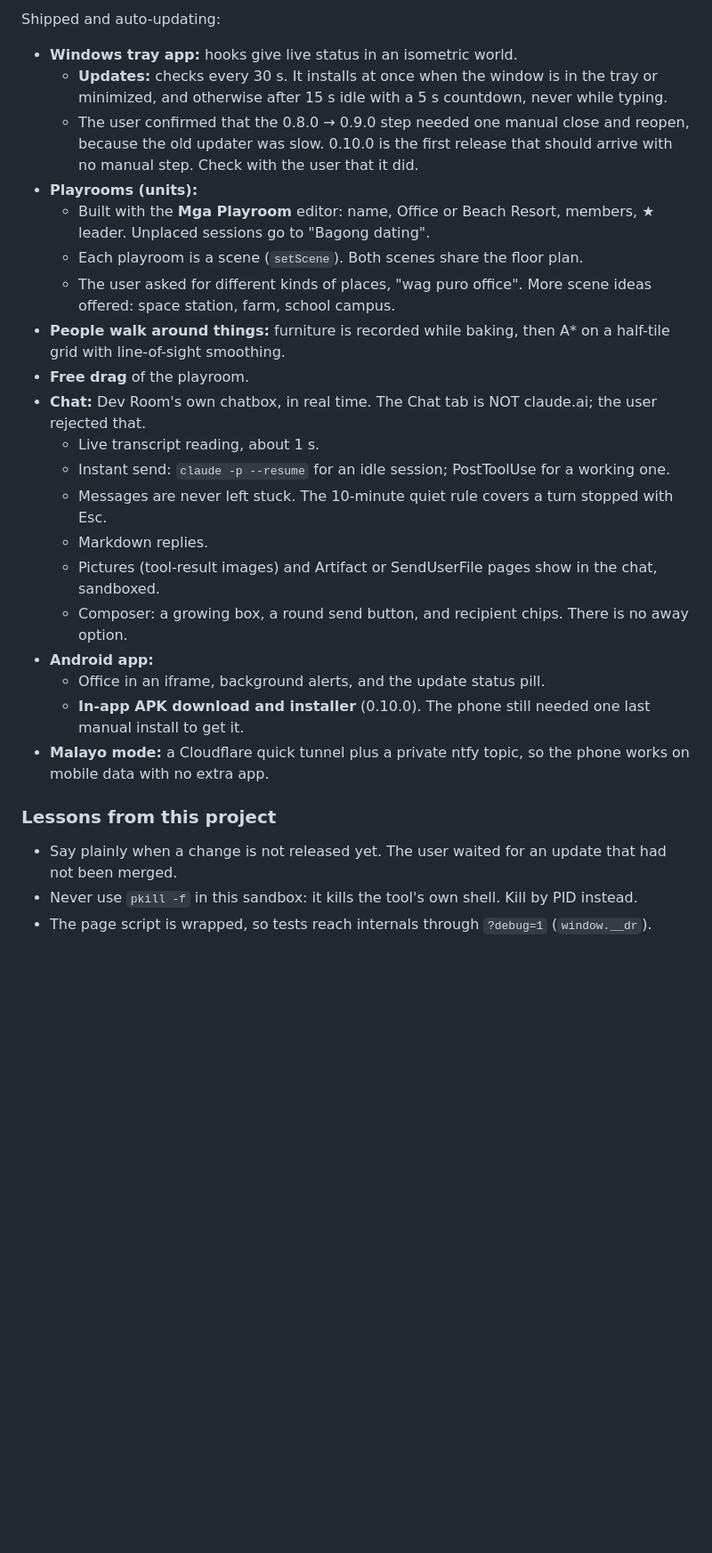
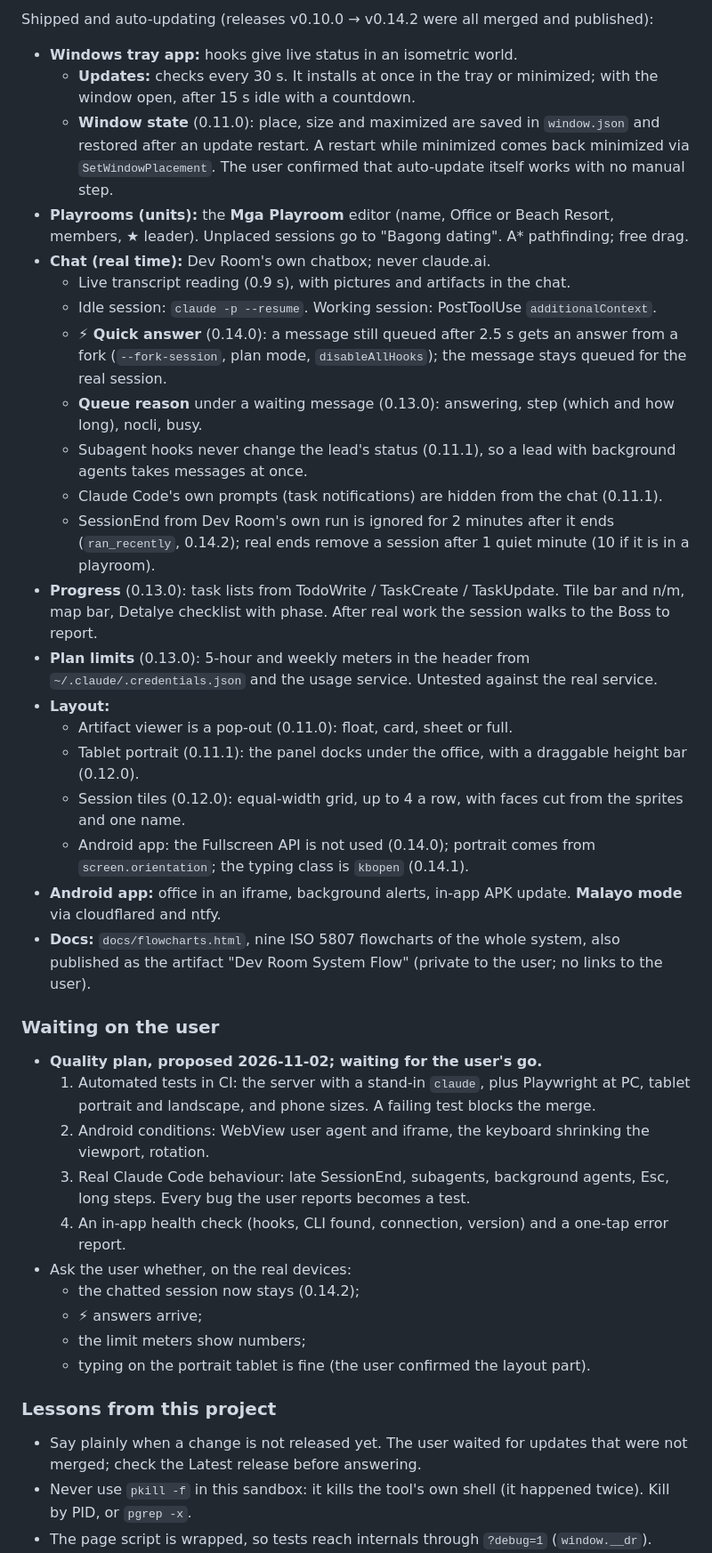
Before and after one commit to Ronanski/dev-room-app, a Markdown page: PROGRESS.md, the part around one of its changes. Shown at 89% size. Rendered like a GitHub page; blank space fills up the shorter version.

Commit message:
Progress notes: v0.14.2 state, quality plan, lessons, devices to verify
Co-Authored-By: Claude Opus 5.5 <noreply@anthropic.com>
Claude-Session: https://claude.ai/code/session_011XJn76uCz2LbxJN9r6YBMz

```diff
--- a/PROGRESS.md
+++ b/PROGRESS.md
@@ -15,27 +15,40 @@ Dev Room shows them all in one place instead. Each session is a character in a s
 
-Shipped and auto-updating:
+Shipped and auto-updating (releases v0.10.0 → v0.14.2 were all merged and published):
 - **Windows tray app:** hooks give live status in an isometric world.
-  - **Updates:** checks every 30 s. It installs at once when the window is in the tray or minimized, and otherwise after 15 s idle with a 5 s countdown, never while typing.
-  - The user confirmed that the 0.8.0 → 0.9.0 step needed one manual close and reopen, because the old updater was slow. 0.10.0 is the first release that should arrive with no manual step. Check with the user that it did.
-- **Playrooms (units):**
-  - Built with the **Mga Playroom** editor: name, Office or Beach Resort, members, ★ leader. Unplaced sessions go to "Bagong dating".
-  - Each playroom is a scene (`setScene`). Both scenes share the floor plan.
-  - The user asked for different kinds of places, "wag puro office". More scene ideas offered: space station, farm, school campus.
-- **People walk around things:** furniture is recorded while baking, then A* on a half-tile grid with line-of-sight smoothing.
-- **Free drag** of the playroom.
-- **Chat:** Dev Room's own chatbox, in real time. The Chat tab is NOT claude.ai; the user rejected that.
-  - Live transcript reading, about 1 s.
-  - Instant send: `claude -p --resume` for an idle session; PostToolUse for a working one.
-  - Messages are never left stuck. The 10-minute quiet rule covers a turn stopped with Esc.
-  - Markdown replies.
-  - Pictures (tool-result images) and Artifact or SendUserFile pages show in the chat, sandboxed.
-  - Composer: a growing box, a round send button, and recipient chips. There is no away option.
-- **Android app:**
-  - Office in an iframe, background alerts, and the update status pill.
-  - **In-app APK download and installer** (0.10.0). The phone still needed one last manual install to get it.
-- **Malayo mode:** a Cloudflare quick tunnel plus a private ntfy topic, so the phone works on mobile data with no extra app.
+  - **Updates:** checks every 30 s. It installs at once in the tray or minimized; with the window open, after 15 s idle with a countdown.
+  - **Window state** (0.11.0): place, size and maximized are saved in `window.json` and restored after an update restart. A restart while minimized comes back minimized via `SetWindowPlacement`. The user confirmed that auto-update itself works with no manual step.
+- **Playrooms (units):** the **Mga Playroom** editor (name, Office or Beach Resort, members, ★ leader). Unplaced sessions go to "Bagong dating". A* pathfinding; free drag.
+- **Chat (real time):** Dev Room's own chatbox; never claude.ai.
+  - Live transcript reading (0.9 s), with pictures and artifacts in the chat.
+  - Idle session: `claude -p --resume`. Working session: PostToolUse `additionalContext`.
+  - **⚡ Quick answer** (0.14.0): a message still queued after 2.5 s gets an answer from a fork (`--fork-session`, plan mode, `disableAllHooks`); the message stays queued for the real session.
+  - **Queue reason** under a waiting message (0.13.0): answering, step (which and how long), nocli, busy.
+  - Subagent hooks never change the lead's status (0.11.1), so a lead with background agents takes messages at once.
+  - Claude Code's own prompts (task notifications) are hidden from the chat (0.11.1).
+  - SessionEnd from Dev Room's own run is ignored for 2 minutes after it ends (`ran_recently`, 0.14.2); real ends remove a session after 1 quiet minute (10 if it is in a playroom).
+- **Progress** (0.13.0): task lists from TodoWrite / TaskCreate / TaskUpdate. Tile bar and n/m, map bar, Detalye checklist with phase. After real work the session walks to the Boss to report.
+- **Plan limits** (0.13.0): 5-hour and weekly meters in the header from `~/.claude/.credentials.json` and the usage service. Untested against the real service.
+- **Layout:**
+  - Artifact viewer is a pop-out (0.11.0): float, card, sheet or full.
+  - Tablet portrait (0.11.1): the panel docks under the office, with a draggable height bar (0.12.0).
+  - Session tiles (0.12.0): equal-width grid, up to 4 a row, with faces cut from the sprites and one name.
+  - Android app: the Fullscreen API is not used (0.14.0); portrait comes from `screen.orientation`; the typing class is `kbopen` (0.14.1).
+- **Android app:** office in an iframe, background alerts, in-app APK update. **Malayo mode** via cloudflared and ntfy.
+- **Docs:** `docs/flowcharts.html`, nine ISO 5807 flowcharts of the whole system, also published as the artifact "Dev Room System Flow" (private to the user; no links to the user).
+
+### Waiting on the user
+- **Quality plan, proposed 2026-11-02; waiting for the user's go.**
+  1. Automated tests in CI: the server with a stand-in `claude`, plus Playwright at PC, tablet portrait and landscape, and phone sizes. A failing test blocks the merge.
+  2. Android conditions: WebView user agent and iframe, the keyboard shrinking the viewport, rotation.
+  3. Real Claude Code behaviour: late SessionEnd, subagents, background agents, Esc, long steps. Every bug the user reports becomes a test.
+  4. An in-app health check (hooks, CLI found, connection, version) and a one-tap error report.
+- Ask the user whether, on the real devices:
+  - the chatted session now stays (0.14.2);
+  - ⚡ answers arrive;
+  - the limit meters show numbers;
+  - typing on the portrait tablet is fine (the user confirmed the layout part).
 
 ### Lessons from this project
-- Say plainly when a change is not released yet. The user waited for an update that had not been merged.
-- Never use `pkill -f` in this sandbox: it kills the tool's own shell. Kill by PID instead.
+- Say plainly when a change is not released yet. The user waited for updates that were not merged; check the Latest release before answering.
+- Never use `pkill -f` in this sandbox: it kills the tool's own shell (it happened twice). Kill by PID, or `pgrep -x`.
 - The page script is wrapped, so tests reach internals through `?debug=1` (`window.__dr`).
```
Also changed, not shown: other parts of PROGRESS.md (+9 -7 lines).
